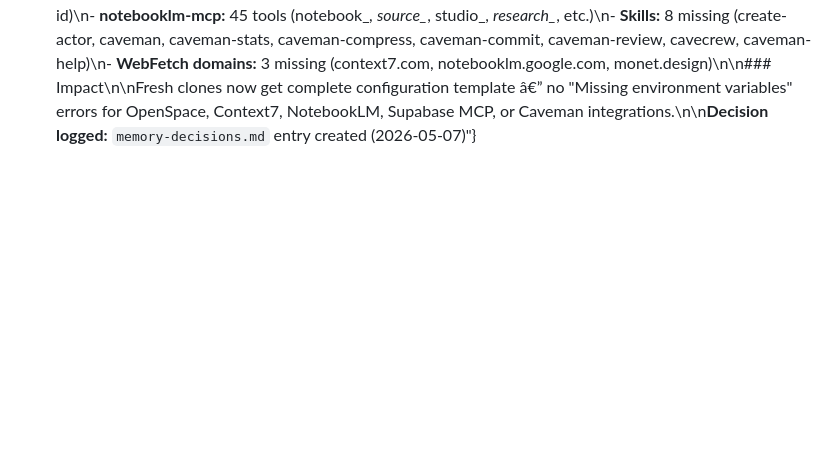
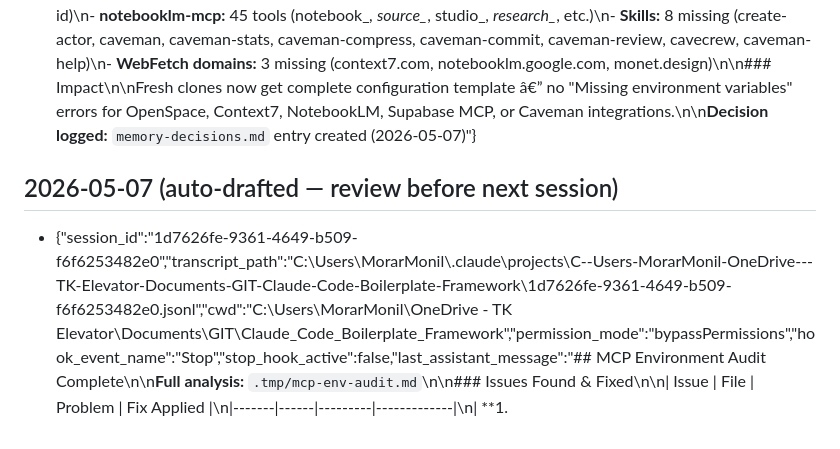
Before and after one commit to Roentek/Claude_Code_Boilerplate_Framework, a Markdown page: .claude/rules/memory-sessions.md, the part around the change. Drawn GitHub-style; blank space fills up the shorter version.

Commit message:
feat: Add auto-drafted session log for environment variables and permissions audit

```diff
--- a/.claude/rules/memory-sessions.md
+++ b/.claude/rules/memory-sessions.md
@@ -115,3 +115,8 @@ Summary of substantive work completed each session — what was built, what was
 ## 2026-05-07 (auto-drafted — review before next session)
 - Environment Variables (lines 92-93)**\n- Added `CAVEMAN_SHRINK_FIELDS: \"description\"`\n- Added `CAVEMAN_SHRINK_DEBUG: \"0\"`\n\n**3.
 - Permissions Added**\n- **supabase-mcp:** 8 tools (list_tables, describe_table, query, apply_migration, get_logs, get_advisors, get_project_url, get_publishable_api_key)\n- **context7:** 2 tools (query-docs, resolve-library-id)\n- **notebooklm-mcp:** 45 tools (notebook_*, source_*, studio_*, research_*, etc.)\n- **Skills:** 8 missing (create-actor, caveman, caveman-stats, caveman-compress, caveman-commit, caveman-review, cavecrew, caveman-help)\n- **WebFetch domains:** 3 missing (context7.com, notebooklm.google.com, monet.design)\n\n### Impact\n\nFresh clones now get complete configuration template â€” no \"Missing environment variables\" errors for OpenSpace, Context7, NotebookLM, Supabase MCP, or Caveman integrations.\n\n**Decision logged:** `memory-decisions.md` entry created (2026-05-07)"}
+
+
+<!-- DRAFT: review and edit before treating as permanent -->
+## 2026-05-07 (auto-drafted — review before next session)
+- {"session_id":"1d7626fe-9361-4649-b509-f6f6253482e0","transcript_path":"C:\\Users\\MorarMonil\\.claude\\projects\\C--Users-MorarMonil-OneDrive---TK-Elevator-Documents-GIT-Claude-Code-Boilerplate-Framework\\1d7626fe-9361-4649-b509-f6f6253482e0.jsonl","cwd":"C:\\Users\\MorarMonil\\OneDrive - TK Elevator\\Documents\\GIT\\Claude_Code_Boilerplate_Framework","permission_mode":"bypassPermissions","hook_event_name":"Stop","stop_hook_active":false,"last_assistant_message":"## MCP Environment Audit Complete\n\n**Full analysis:** `.tmp/mcp-env-audit.md`\n\n### Issues Found & Fixed\n\n| Issue | File | Problem | Fix Applied |\n|-------|------|---------|-------------|\n| **1.
```
